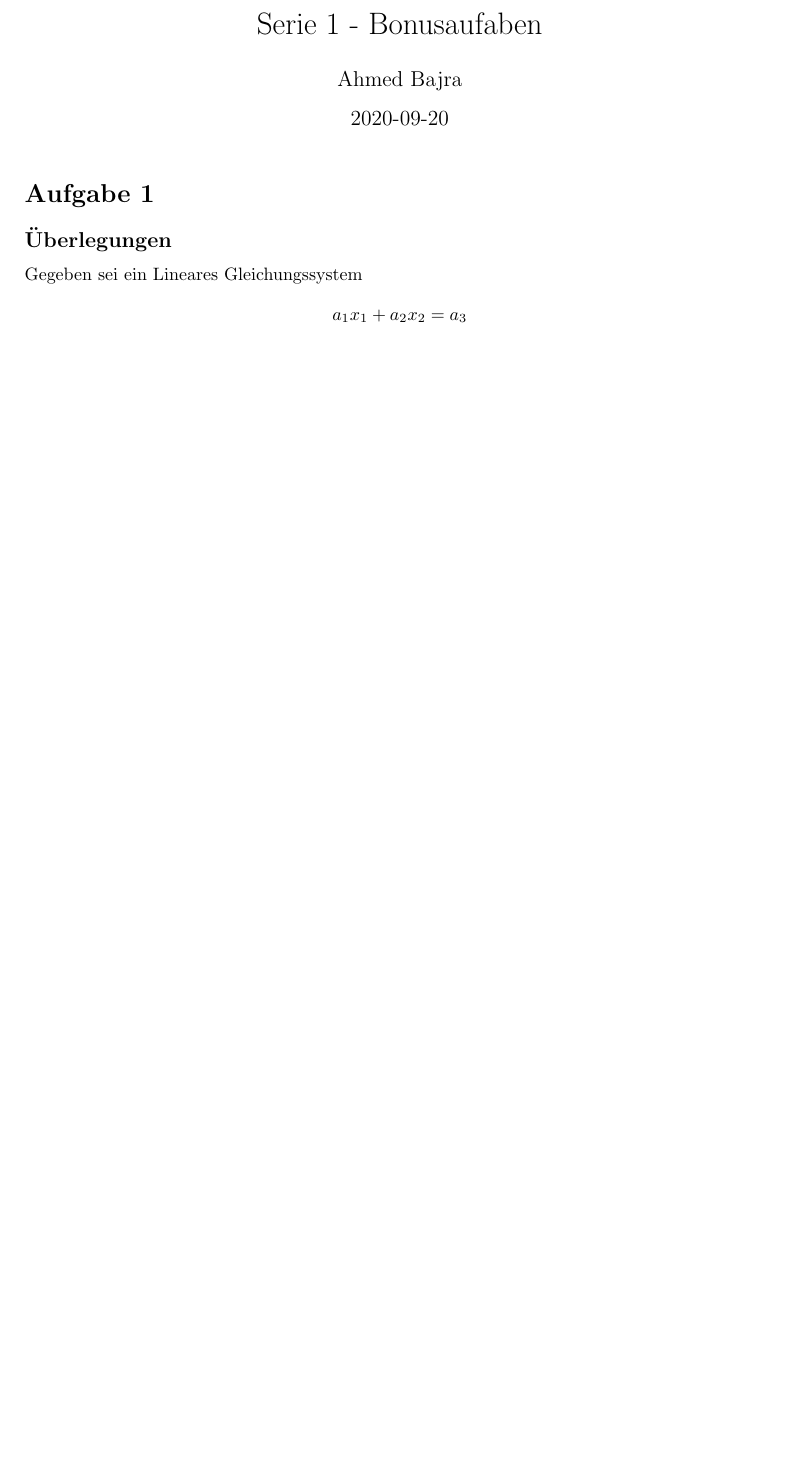
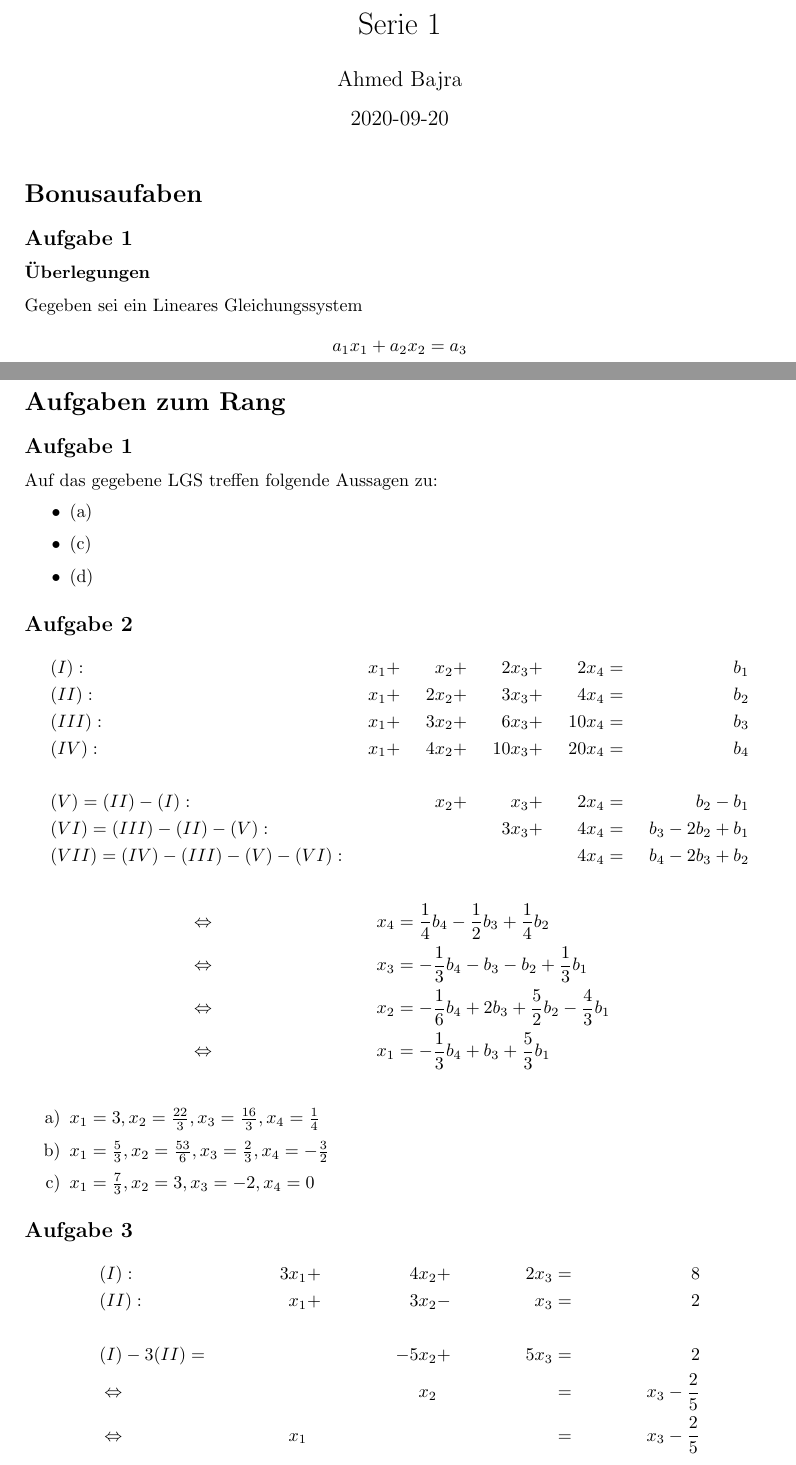
Before and after one commit to ahmedbajra/eth-files, a LaTeX problem sheet (sem1/linalg1/assignments/ass1.tex): part of page 1 of 2 before the commit and two parts of pages 1 and 3 of 3 after it, the two joined at a grey line, cut so that both start at the same text, the shorter picture padded with empty space. Compiled offline with pdfLaTeX.

Commit message:
Add homework assignment for linalg1

```diff
--- a/sem1/linalg1/assignments/ass1.tex
+++ b/sem1/linalg1/assignments/ass1.tex
@@ -16,7 +16,7 @@
 
 \setlength\parindent{0pt}
 
-\title{Serie 1 - Bonusaufaben}
+\title{Serie 1}
 \author{Ahmed Bajra}
 \date{2020-09-20}
 
@@ -24,8 +24,9 @@
 
     \maketitle
 
-    \section{Aufgabe 1}
-    \subsection{Überlegungen}
+    \section{Bonusaufaben}
+    \subsection{Aufgabe 1}
+    \subsubsection{Überlegungen}
 
     Gegeben sei ein Lineares Gleichungssystem
     \begin{align*}
@@ -108,4 +109,55 @@
         &(\rom{3}): & 6x_1 + 3x_2 + 3x_3& = 8 \neq 6 \\
     \end{align*}
 
+    \newpage
+
+    \section{Aufgaben zum Rang}
+
+    \subsection{Aufgabe 1}
+
+    Auf das gegebene LGS treffen folgende Aussagen zu:
+
+    \begin{itemize}
+        \item (a)
+        \item (c)
+        \item (d)
+    \end{itemize}
+
+    \subsection{Aufgabe 2}
+
+    \begin{align*}
+        &(I):& x_1 &+& x_2 &+& 2x_3 &+& 2x_4 &=& b_1 \\
+        &(II):& x_1 &+& 2x_2 &+& 3x_3 &+& 4x_4 &=& b_2 \\
+        &(III):& x_1 &+& 3x_2 &+& 6x_3 &+& 10x_4 &=& b_3 \\
+        &(IV):& x_1 &+& 4x_2 &+& 10x_3 &+& 20x_4 &=& b_4 \\ \\
+        &(V) = (II) - (I):&&& x_2 &+& x_3 &+& 2x_4 &=& b_2 - b_1 \\
+        &(VI) = (III) - (II) - (V):&&&&& 3x_3 &+& 4x_4 &=& b_3 - 2b_2 + b_1 \\
+        &(VII) = (IV) - (III) - (V) - (VI):&&&&&&& 4x_4 &=& b_4 - 2b_3 + b_2
+    \end{align*}
+
+    \begin{align*}
+        &\Leftrightarrow& x_4 &= \frac14 b_4 - \frac12 b_3 + \frac14 b_2 \\
+        &\Leftrightarrow& x_3 &= -\frac13 b_4 - b_3 - b_2 + \frac13 b_1 \\
+        &\Leftrightarrow& x_2 &= -\frac16 b_4 + 2b_3 + \frac52 b_2 - \frac43 b_1 \\
+        &\Leftrightarrow& x_1 &= -\frac13 b_4 + b_3 + \frac53 b_1 \\
+    \end{align*}
+
+    \begin{enumerate}[a)]
+        \item $x_1 = 3, x_2 = \frac{22}{3} , x_3 = \frac{16}{3}, x_4 = \frac14$
+        \item $x_1 = \frac53, x_2 = \frac{53}{6}, x_3 = \frac23, x_4 = -\frac32$
+        \item $x_1 = \frac73, x_2 = 3, x_3 = -2, x_4 = 0$
+    \end{enumerate}
+
+    % \newpage
+
+    \subsection{Aufgabe 3}
+
+    \begin{align*}
+        &(I):& 3x_1 &+& 4x_2 &+& 2x_3 &=& 8 \\
+        &(II):& x_1 &+& 3x_2 &-& x_3 &=& 2 \\\\
+        &(I) - 3(II) =&&& -5x_2 &+& 5x_3 &=& 2 \\
+        &\Leftrightarrow &&& x_2 && &=& x_3 - \frac25 \\
+        &\Leftrightarrow& x_1 &&&&&=& x_3 - \frac25
+    \end{align*}
+
 \end{document}
```
Also changed, not shown: sem1/linalg1/assignments/.out/ass1.pdf, sem1/linalg1/assignments/ass1.tex (6 more changed lines).
